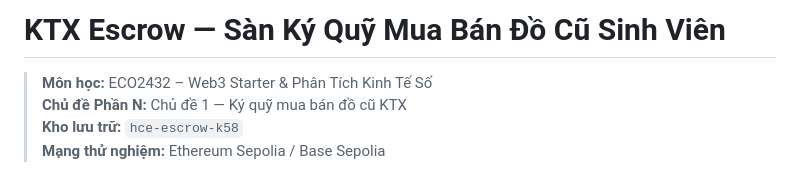
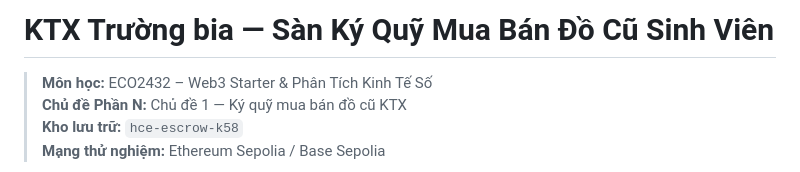
Before and after one commit to hung532005-netizen/lap8-15-baocao, a Markdown page: README.md, the part around the change. GitHub-like rendering.

Commit message:
Update project title in README.md

```diff
--- a/README.md
+++ b/README.md
@@ -1,4 +1,4 @@
-# KTX Escrow — Sàn Ký Quỹ Mua Bán Đồ Cũ Sinh Viên
+# KTX Trường bia  — Sàn Ký Quỹ Mua Bán Đồ Cũ Sinh Viên
 
 > **Môn học:** ECO2432 – Web3 Starter & Phân Tích Kinh Tế Số
 > **Chủ đề Phần N:** Chủ đề 1 — Ký quỹ mua bán đồ cũ KTX
```
